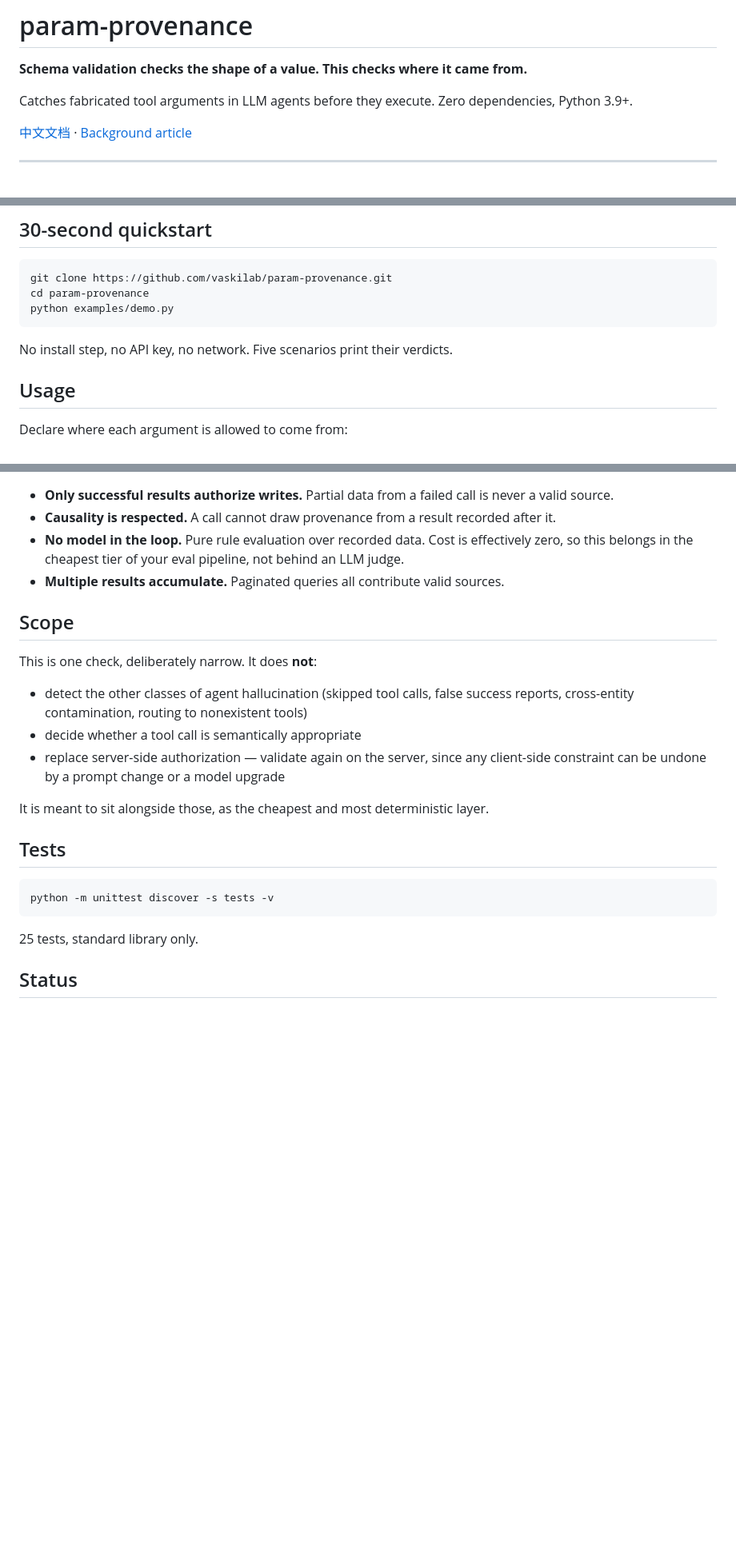
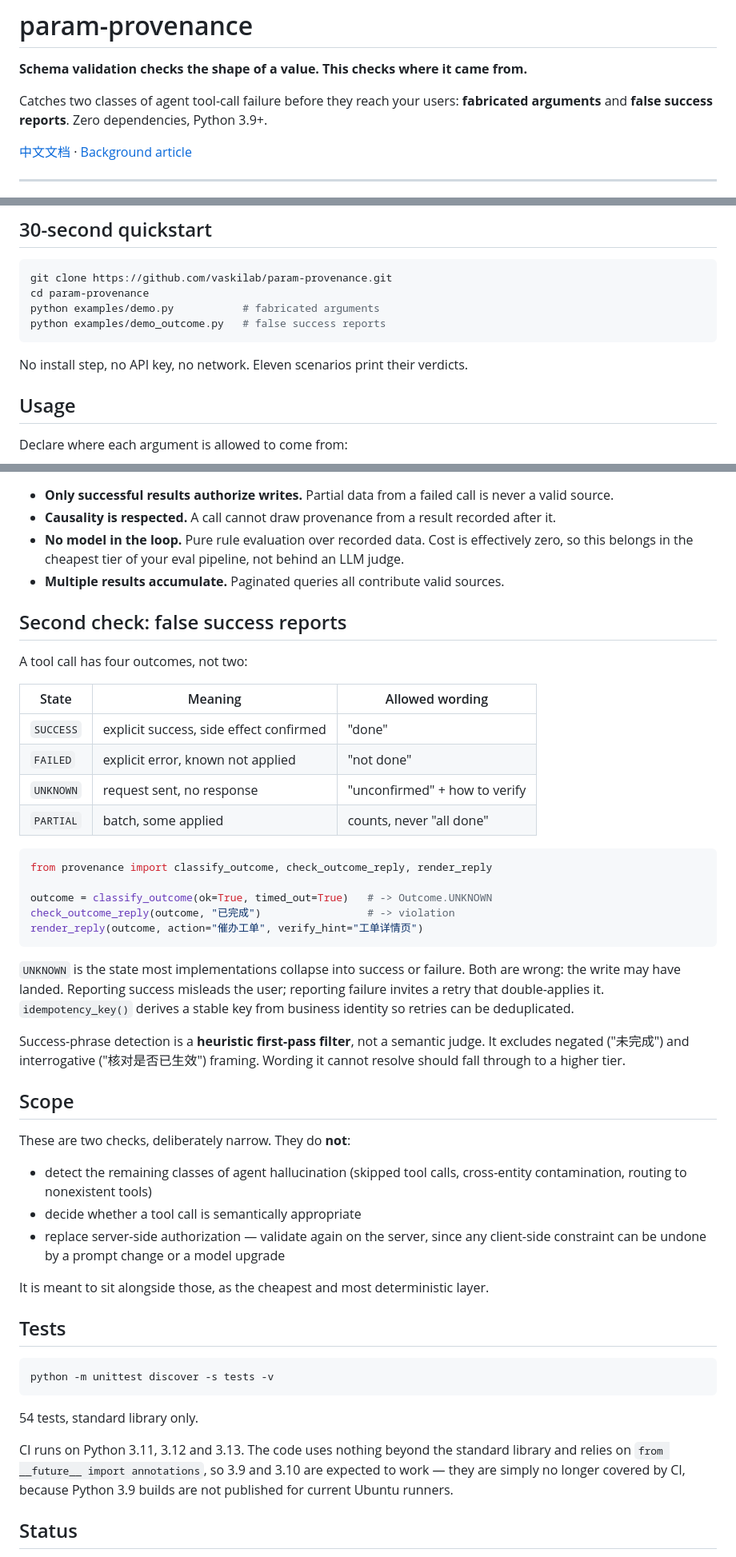
Before and after one commit to vaskilab/param-provenance, a Markdown page: README.md, 3 parts joined by grey strips. Shown at 80% size. Drawn GitHub-style; blank space fills up the shorter version.

Commit message:
feat: outcome classification, false-success detection, article diagrams

````diff
--- a/README.md
+++ b/README.md
@@ -2,7 +2,8 @@
 
 **Schema validation checks the shape of a value. This checks where it came from.**
 
-Catches fabricated tool arguments in LLM agents before they execute. Zero dependencies, Python 3.9+.
+Catches two classes of agent tool-call failure before they reach your users:
+**fabricated arguments** and **false success reports**. Zero dependencies, Python 3.9+.
 
 [中文文档](README.zh-CN.md) · [Background article](docs/article-zh.md)
 
@@ -47,10 +48,11 @@ live in your execution layer.
 ```bash
 git clone https://github.com/vaskilab/param-provenance.git
 cd param-provenance
-python examples/demo.py
+python examples/demo.py           # fabricated arguments
+python examples/demo_outcome.py   # false success reports
 ```
 
-No install step, no API key, no network. Five scenarios print their verdicts.
+No install step, no API key, no network. Eleven scenarios print their verdicts.
 
 ## Usage
 
@@ -144,12 +146,40 @@ context" check passes it. A field-level source rule does not.
   not behind an LLM judge.
 - **Multiple results accumulate.** Paginated queries all contribute valid sources.
 
+## Second check: false success reports
+
+A tool call has four outcomes, not two:
+
+| State | Meaning | Allowed wording |
+|---|---|---|
+| `SUCCESS` | explicit success, side effect confirmed | "done" |
+| `FAILED` | explicit error, known not applied | "not done" |
+| `UNKNOWN` | request sent, no response | "unconfirmed" + how to verify |
+| `PARTIAL` | batch, some applied | counts, never "all done" |
+
+```python
+from provenance import classify_outcome, check_outcome_reply, render_reply
+
+outcome = classify_outcome(ok=True, timed_out=True)   # -> Outcome.UNKNOWN
+check_outcome_reply(outcome, "已完成")                 # -> violation
+render_reply(outcome, action="催办工单", verify_hint="工单详情页")
+```
+
+`UNKNOWN` is the state most implementations collapse into success or failure.
+Both are wrong: the write may have landed. Reporting success misleads the user;
+reporting failure invites a retry that double-applies it. `idempotency_key()`
+derives a stable key from business identity so retries can be deduplicated.
+
+Success-phrase detection is a **heuristic first-pass filter**, not a semantic
+judge. It excludes negated ("未完成") and interrogative ("核对是否已生效")
+framing. Wording it cannot resolve should fall through to a higher tier.
+
 ## Scope
 
-This is one check, deliberately narrow. It does **not**:
+These are two checks, deliberately narrow. They do **not**:
 
-- detect the other classes of agent hallucination (skipped tool calls, false
-  success reports, cross-entity contamination, routing to nonexistent tools)
+- detect the remaining classes of agent hallucination (skipped tool calls,
+  cross-entity contamination, routing to nonexistent tools)
 - decide whether a tool call is semantically appropriate
 - replace server-side authorization — validate again on the server, since any
   client-side constraint can be undone by a prompt change or a model upgrade
@@ -162,7 +192,12 @@ It is meant to sit alongside those, as the cheapest and most deterministic layer
 python -m unittest discover -s tests -v
 ```
 
-25 tests, standard library only.
+54 tests, standard library only.
+
+CI runs on Python 3.11, 3.12 and 3.13. The code uses nothing beyond the standard
+library and relies on `from __future__ import annotations`, so 3.9 and 3.10 are
+expected to work — they are simply no longer covered by CI, because Python 3.9
+builds are not published for current Ubuntu runners.
 
 ## Status
 
````
Also changed, not shown: README.zh-CN.md (+37 -6 lines), docs/article-02-zh.md (added, +153 -0 lines), docs/article-zh.md (+28 -2 lines), docs/images/01-参数编造-故障时序.png (added), docs/images/02-参数编造-三种校验对比.png (added), docs/images/03-结果虚报-四状态.png (added), docs/images/04-结果虚报-超时三条路.png (added), 5 other files.
